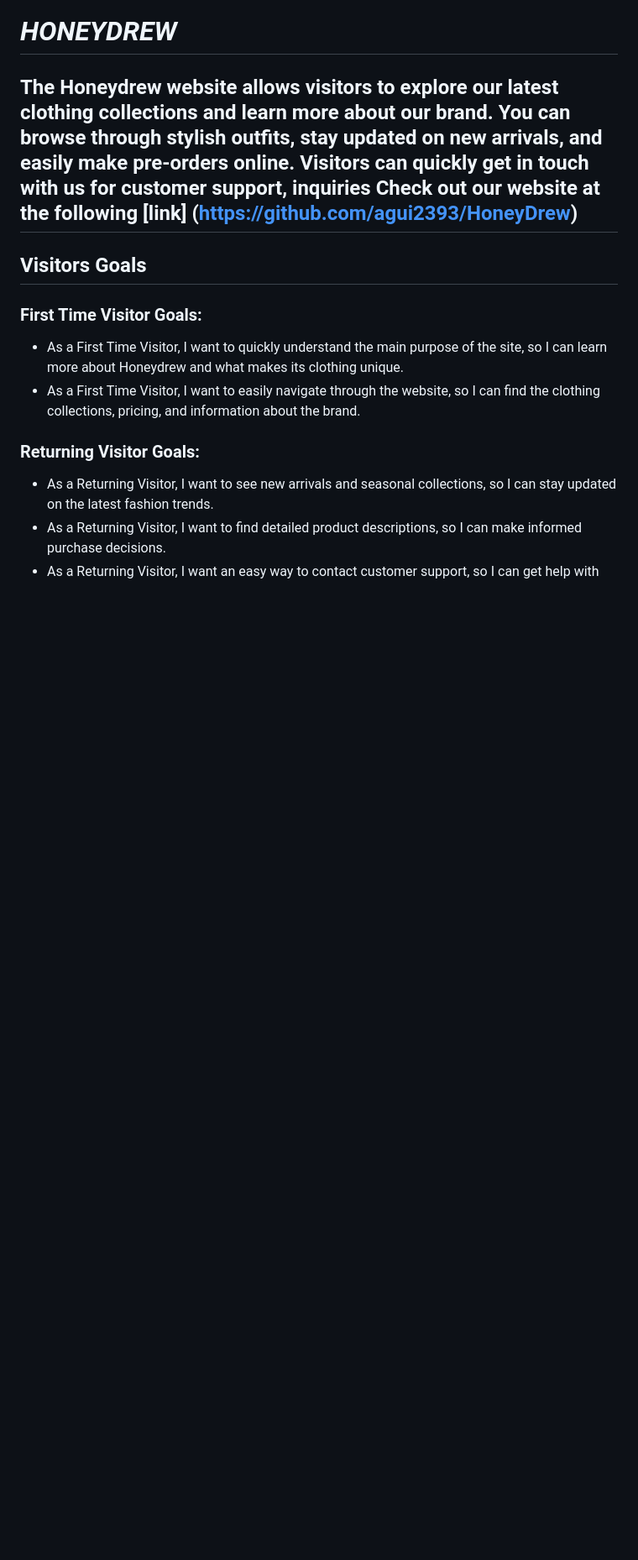
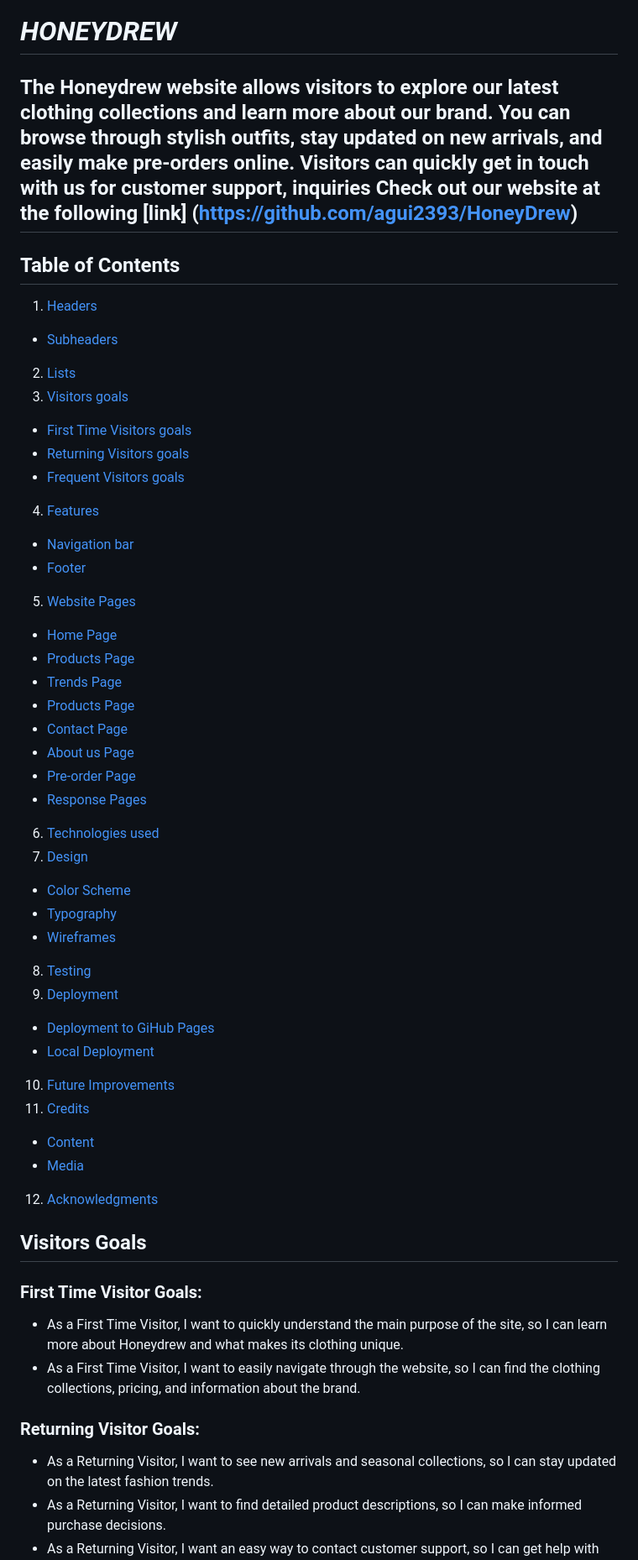
Before and after one commit to agui2393/HoneyDrew, a Markdown page: README.md, the part around one of its changes. Shown at 84% size. GitHub-like rendering; blank space fills up the shorter version.

Commit message:
Finishing table of contents on README file

```diff
--- a/README.md
+++ b/README.md
@@ -6,6 +6,42 @@
 The Honeydrew website allows visitors to explore our latest clothing collections and learn more about our brand. You can browse through stylish outfits, stay updated on new arrivals, and easily make pre-orders online. Visitors can quickly get in touch with us for customer support, inquiries
 Check out our website at the following [link] (https://github.com/agui2393/HoneyDrew)
 ---
+
+## Table of Contents
+
+1. [Headers](#headers)
+  - [Subheaders](#subheaders)
+2. [Lists](#lists)
+3. [Visitors goals](#visitors-goals)
+  - [First Time Visitors goals](#first-time-visitors-goals)
+  - [Returning Visitors goals](#returning-visitors-goals)
+  - [Frequent Visitors goals](#frequent-visitors-goals)
+4. [Features](#features)
+  - [Navigation bar](#navigation-bar)
+  - [Footer](#footer)
+5. [Website Pages](#website-pages)
+  - [Home Page](#home-page)
+  - [Products Page](#products-page)
+  - [Trends Page](#trends-page)
+  - [Products Page](#products-page)
+  - [Contact Page](#contact-page)
+  - [About us Page](#About-us-page)
+  - [Pre-order Page](#pre-order-page)
+  - [Response Pages](#response-pages)
+6. [Technologies used](#technologies-used)
+7. [Design](#design)
+  - [Color Scheme](#color-scheme)
+  - [Typography](#typography)
+  - [Wireframes](#wireframes)
+8. [Testing](#testing)
+9. [Deployment](#deployment)
+  - [Deployment to GiHub Pages](#deployment-to-github-pages)
+  - [Local Deployment](#local-deployment)
+10. [Future Improvements](#future-improvements)
+11. [Credits](#credits)
+  - [Content](#content)
+  - [Media](#media)
+12. [Acknowledgments](#acknowledgments)
 
 ## Visitors Goals
 
```
Also changed, not shown: other parts of README.md (+1 -1 lines).
